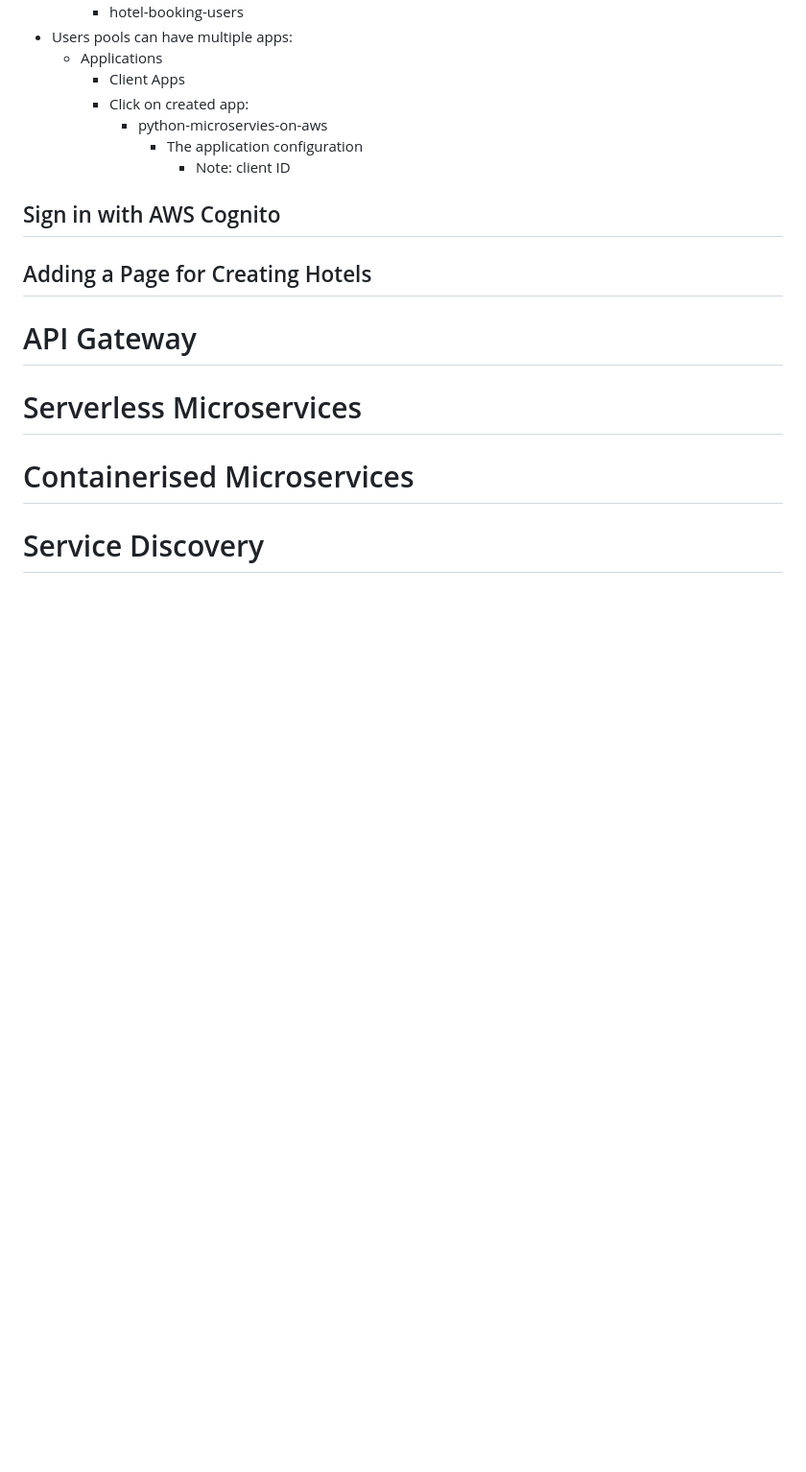
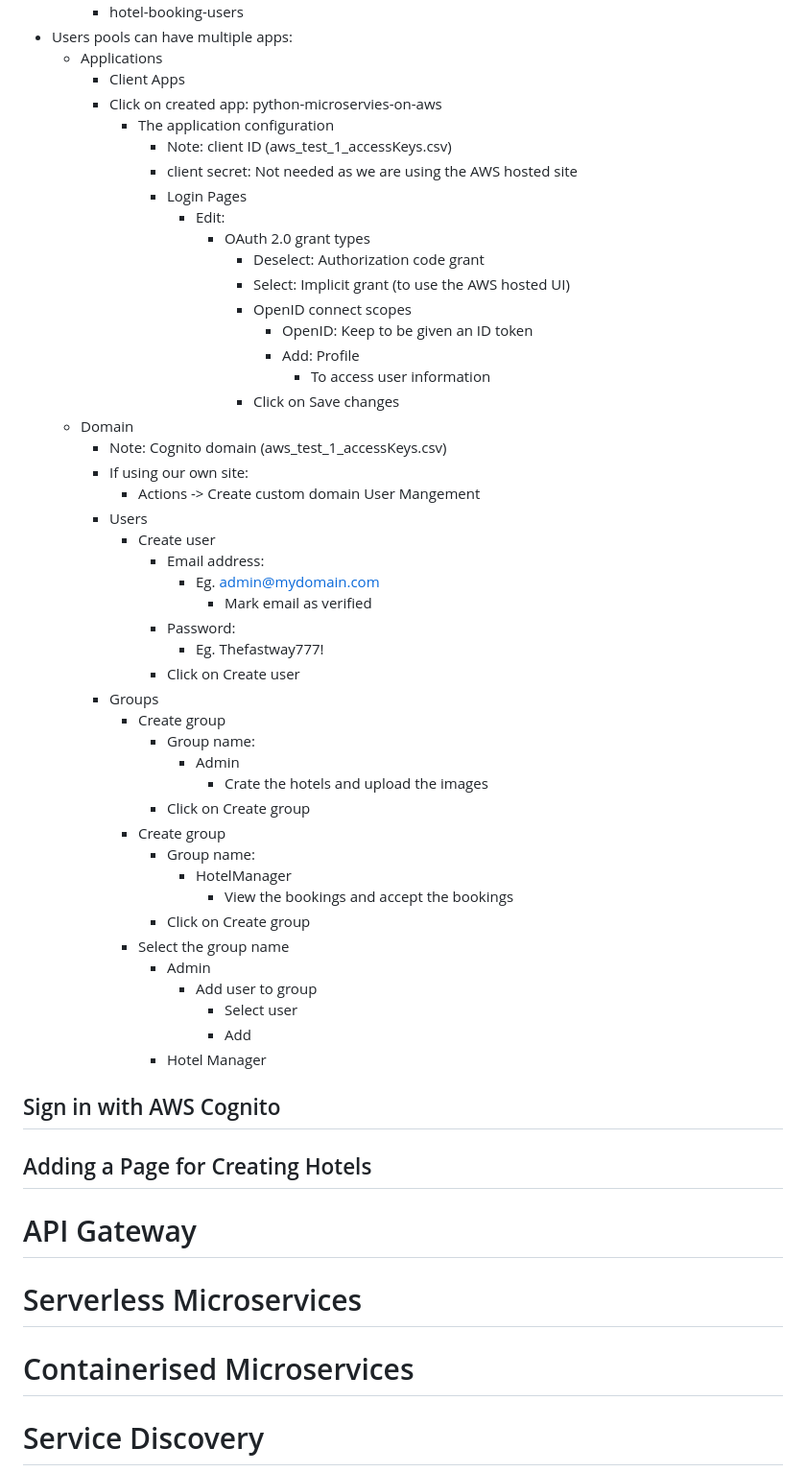
Before and after one commit to v-alan-m/Python-Microservice-on-AWS, a Markdown page: README.md, the part around the change. Shown: that part at 96% size. GitHub-like rendering; blank space fills up the shorter version.

Commit message:
ReadMe: Setting up AWS Cognito for Hotel Booking System

```diff
--- a/README.md
+++ b/README.md
@@ -102,10 +102,50 @@
 - Users pools can have multiple apps:
   - Applications
     - Client Apps
-    - Click on created app:
-      - python-microservies-on-aws
-        - The application configuration
-          - Note: client ID
+    - Click on created app: python-microservies-on-aws
+      - The application configuration
+        - Note: client ID (aws_test_1_accessKeys.csv)
+        - client secret: Not needed as we are using the AWS hosted site
+        - Login Pages
+          - Edit:
+            - OAuth 2.0 grant types
+              - Deselect: Authorization code grant
+              - Select: Implicit grant (to use the AWS hosted UI)
+              - OpenID connect scopes
+                - OpenID: Keep to be given an ID token
+                - Add: Profile
+                  - To access user information
+              - Click on Save changes
+  - Domain
+    - Note: Cognito domain (aws_test_1_accessKeys.csv)
+    - If using our own site:
+      - Actions -> Create custom domain
+   User Mangement
+    - Users
+      - Create user
+        - Email address:
+          - Eg. admin@mydomain.com
+            - Mark email as verified
+        - Password:
+          - Eg. Thefastway777!
+        - Click on Create user
+    - Groups
+      - Create group
+        - Group name:
+          - Admin
+            - Crate the hotels and upload the images
+        - Click on Create group
+      - Create group
+        - Group name:
+          - HotelManager
+            - View the bookings and accept the bookings
+        - Click on Create group
+      - Select the group name
+        - Admin
+          - Add user to group
+            - Select user
+            - Add
+        - Hotel Manager
 
 ## Sign in with AWS Cognito
 
```
